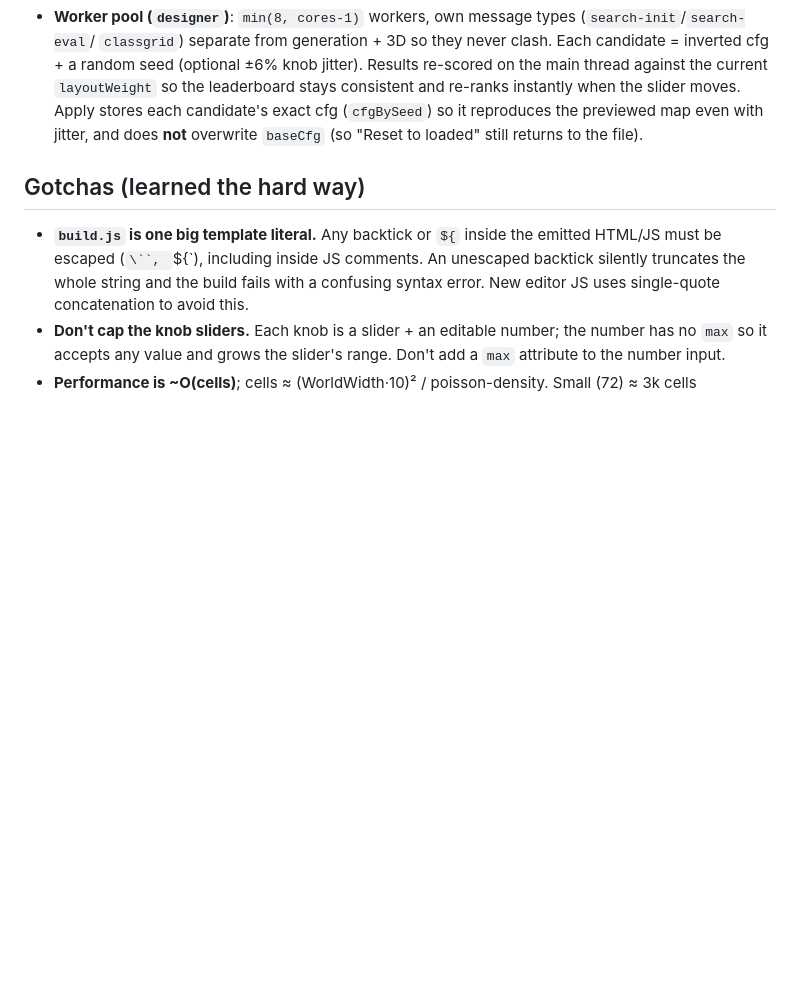
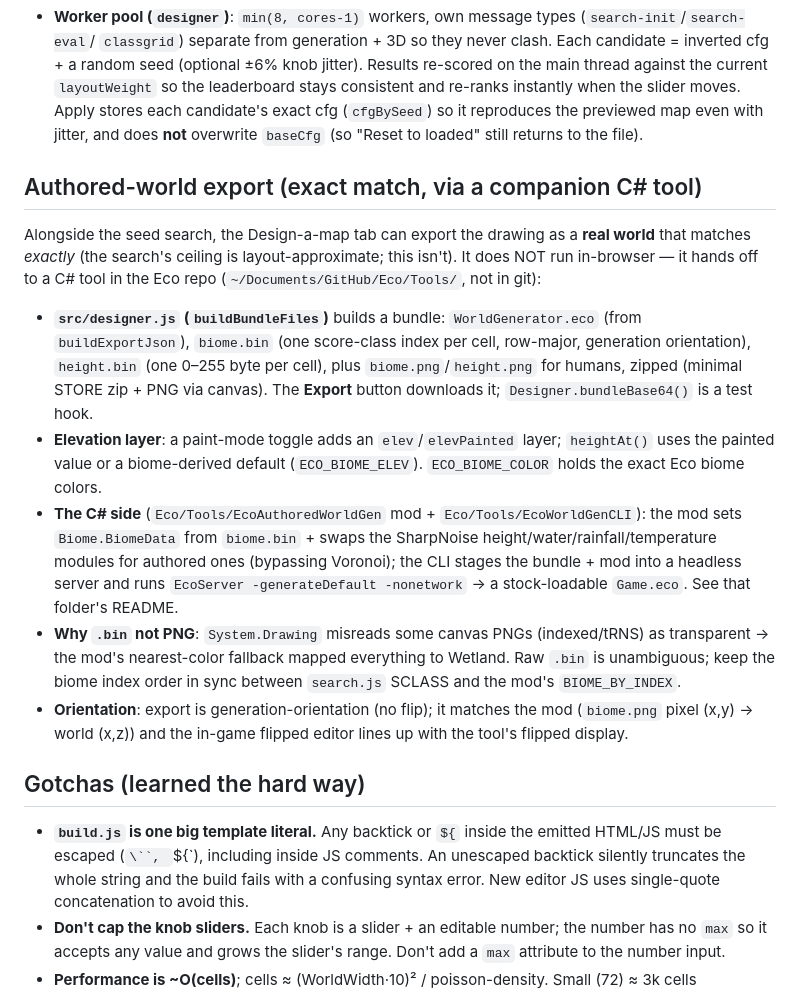
Before and after one commit to NielsH/eco-map-generator, a Markdown page: .claude/CLAUDE.md, the part around the change. GitHub-like rendering; blank space fills up the shorter version.

```diff
--- a/.claude/CLAUDE.md
+++ b/.claude/CLAUDE.md
@@ -137,6 +137,28 @@ scoring similarity. It matches the biome *mix* and *macro land-shape* well; exac
   candidate's exact cfg (`cfgBySeed`) so it reproduces the previewed map even with jitter, and does **not**
   overwrite `baseCfg` (so "Reset to loaded" still returns to the file).
 
+## Authored-world export (exact match, via a companion C# tool)
+
+Alongside the seed search, the Design-a-map tab can export the drawing as a **real world** that matches
+*exactly* (the search's ceiling is layout-approximate; this isn't). It does NOT run in-browser — it hands
+off to a C# tool in the Eco repo (`~/Documents/GitHub/Eco/Tools/`, not in git):
+
+- **`src/designer.js` (`buildBundleFiles`)** builds a bundle: `WorldGenerator.eco` (from `buildExportJson`),
+  `biome.bin` (one score-class index per cell, row-major, generation orientation), `height.bin` (one 0–255
+  byte per cell), plus `biome.png`/`height.png` for humans, zipped (minimal STORE zip + PNG via canvas).
+  The **Export** button downloads it; `Designer.bundleBase64()` is a test hook.
+- **Elevation layer**: a paint-mode toggle adds an `elev`/`elevPainted` layer; `heightAt()` uses the painted
+  value or a biome-derived default (`ECO_BIOME_ELEV`). `ECO_BIOME_COLOR` holds the exact Eco biome colors.
+- **The C# side** (`Eco/Tools/EcoAuthoredWorldGen` mod + `Eco/Tools/EcoWorldGenCLI`): the mod sets
+  `Biome.BiomeData` from `biome.bin` + swaps the SharpNoise height/water/rainfall/temperature modules for
+  authored ones (bypassing Voronoi); the CLI stages the bundle + mod into a headless server and runs
+  `EcoServer -generateDefault -nonetwork` → a stock-loadable `Game.eco`. See that folder's README.
+- **Why `.bin` not PNG**: `System.Drawing` misreads some canvas PNGs (indexed/tRNS) as transparent → the
+  mod's nearest-color fallback mapped everything to Wetland. Raw `.bin` is unambiguous; keep the biome index
+  order in sync between `search.js` SCLASS and the mod's `BIOME_BY_INDEX`.
+- **Orientation**: export is generation-orientation (no flip); it matches the mod (`biome.png` pixel (x,y) →
+  world (x,z)) and the in-game flipped editor lines up with the tool's flipped display.
+
 ## Gotchas (learned the hard way)
 
 - **`build.js` is one big template literal.** Any backtick or `${` inside the emitted HTML/JS must be
```
Also changed, not shown: README.md (+1 -0 lines).
